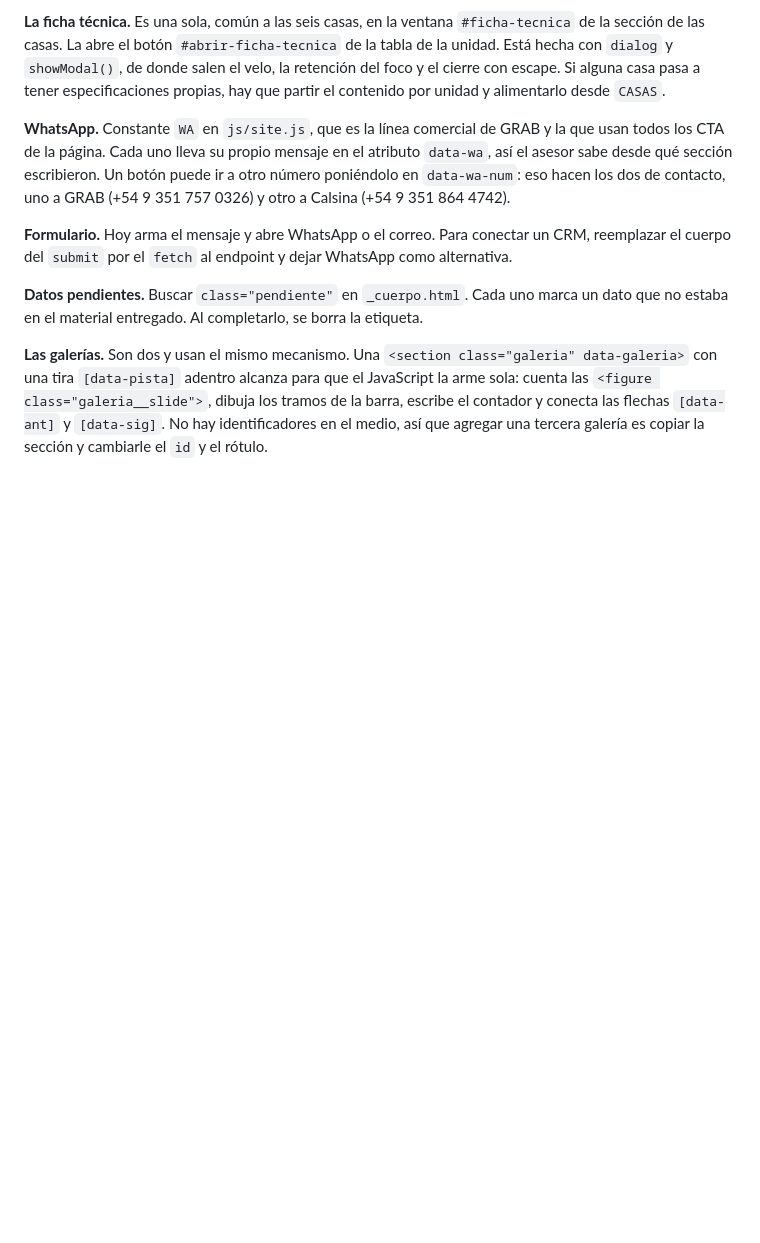
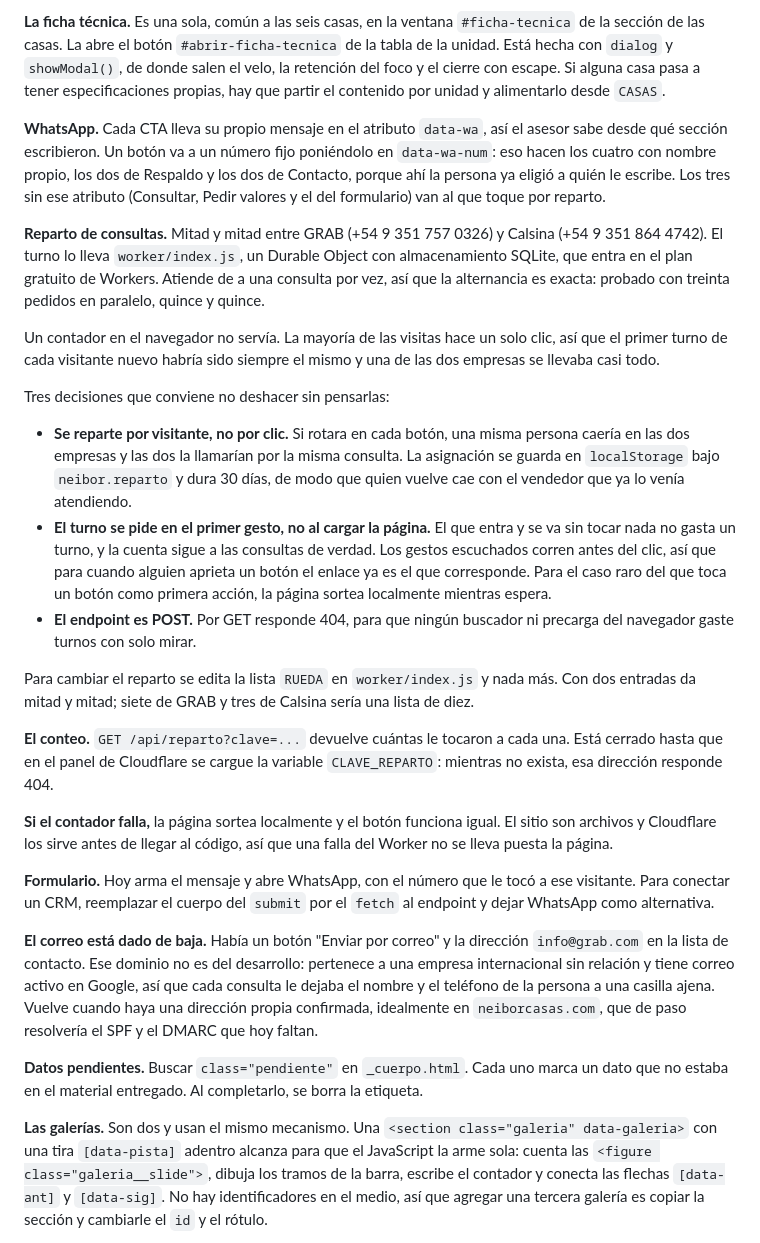
Before and after one commit to brayanparragrimaldo-byte/Neibor, a Markdown page: README.md, the part around the change. GitHub-like rendering; blank space fills up the shorter version.

Commit message:
README: documentar el reparto de consultas y la baja del correo
Co-Authored-By: Claude Opus 5 <noreply@anthropic.com>

```diff
--- a/README.md
+++ b/README.md
@@ -135,9 +135,27 @@ Dentro de un `<picture>` el `<source>` gana sobre el `src` del `<img>`, así que
 
 **La ficha técnica.** Es una sola, común a las seis casas, en la ventana `#ficha-tecnica` de la sección de las casas. La abre el botón `#abrir-ficha-tecnica` de la tabla de la unidad. Está hecha con `dialog` y `showModal()`, de donde salen el velo, la retención del foco y el cierre con escape. Si alguna casa pasa a tener especificaciones propias, hay que partir el contenido por unidad y alimentarlo desde `CASAS`.
 
-**WhatsApp.** Constante `WA` en `js/site.js`, que es la línea comercial de GRAB y la que usan todos los CTA de la página. Cada uno lleva su propio mensaje en el atributo `data-wa`, así el asesor sabe desde qué sección escribieron. Un botón puede ir a otro número poniéndolo en `data-wa-num`: eso hacen los dos de contacto, uno a GRAB (+54 9 351 757 0326) y otro a Calsina (+54 9 351 864 4742).
+**WhatsApp.** Cada CTA lleva su propio mensaje en el atributo `data-wa`, así el asesor sabe desde qué sección escribieron. Un botón va a un número fijo poniéndolo en `data-wa-num`: eso hacen los cuatro con nombre propio, los dos de Respaldo y los dos de Contacto, porque ahí la persona ya eligió a quién le escribe. Los tres sin ese atributo (Consultar, Pedir valores y el del formulario) van al que toque por reparto.
 
-**Formulario.** Hoy arma el mensaje y abre WhatsApp o el correo. Para conectar un CRM, reemplazar el cuerpo del `submit` por el `fetch` al endpoint y dejar WhatsApp como alternativa.
+**Reparto de consultas.** Mitad y mitad entre GRAB (+54 9 351 757 0326) y Calsina (+54 9 351 864 4742). El turno lo lleva `worker/index.js`, un Durable Object con almacenamiento SQLite, que entra en el plan gratuito de Workers. Atiende de a una consulta por vez, así que la alternancia es exacta: probado con treinta pedidos en paralelo, quince y quince.
+
+Un contador en el navegador no servía. La mayoría de las visitas hace un solo clic, así que el primer turno de cada visitante nuevo habría sido siempre el mismo y una de las dos empresas se llevaba casi todo.
+
+Tres decisiones que conviene no deshacer sin pensarlas:
+
+- **Se reparte por visitante, no por clic.** Si rotara en cada botón, una misma persona caería en las dos empresas y las dos la llamarían por la misma consulta. La asignación se guarda en `localStorage` bajo `neibor.reparto` y dura 30 días, de modo que quien vuelve cae con el vendedor que ya lo venía atendiendo.
+- **El turno se pide en el primer gesto, no al cargar la página.** El que entra y se va sin tocar nada no gasta un turno, y la cuenta sigue a las consultas de verdad. Los gestos escuchados corren antes del clic, así que para cuando alguien aprieta un botón el enlace ya es el que corresponde. Para el caso raro del que toca un botón como primera acción, la página sortea localmente mientras espera.
+- **El endpoint es POST.** Por GET responde 404, para que ningún buscador ni precarga del navegador gaste turnos con solo mirar.
+
+Para cambiar el reparto se edita la lista `RUEDA` en `worker/index.js` y nada más. Con dos entradas da mitad y mitad; siete de GRAB y tres de Calsina sería una lista de diez.
+
+**El conteo.** `GET /api/reparto?clave=...` devuelve cuántas le tocaron a cada una. Está cerrado hasta que en el panel de Cloudflare se cargue la variable `CLAVE_REPARTO`: mientras no exista, esa dirección responde 404.
+
+**Si el contador falla,** la página sortea localmente y el botón funciona igual. El sitio son archivos y Cloudflare los sirve antes de llegar al código, así que una falla del Worker no se lleva puesta la página.
+
+**Formulario.** Hoy arma el mensaje y abre WhatsApp, con el número que le tocó a ese visitante. Para conectar un CRM, reemplazar el cuerpo del `submit` por el `fetch` al endpoint y dejar WhatsApp como alternativa.
+
+**El correo está dado de baja.** Había un botón "Enviar por correo" y la dirección `info@grab.com` en la lista de contacto. Ese dominio no es del desarrollo: pertenece a una empresa internacional sin relación y tiene correo activo en Google, así que cada consulta le dejaba el nombre y el teléfono de la persona a una casilla ajena. Vuelve cuando haya una dirección propia confirmada, idealmente en `neiborcasas.com`, que de paso resolvería el SPF y el DMARC que hoy faltan.
 
 **Datos pendientes.** Buscar `class="pendiente"` en `_cuerpo.html`. Cada uno marca un dato que no estaba en el material entregado. Al completarlo, se borra la etiqueta.
 
```
